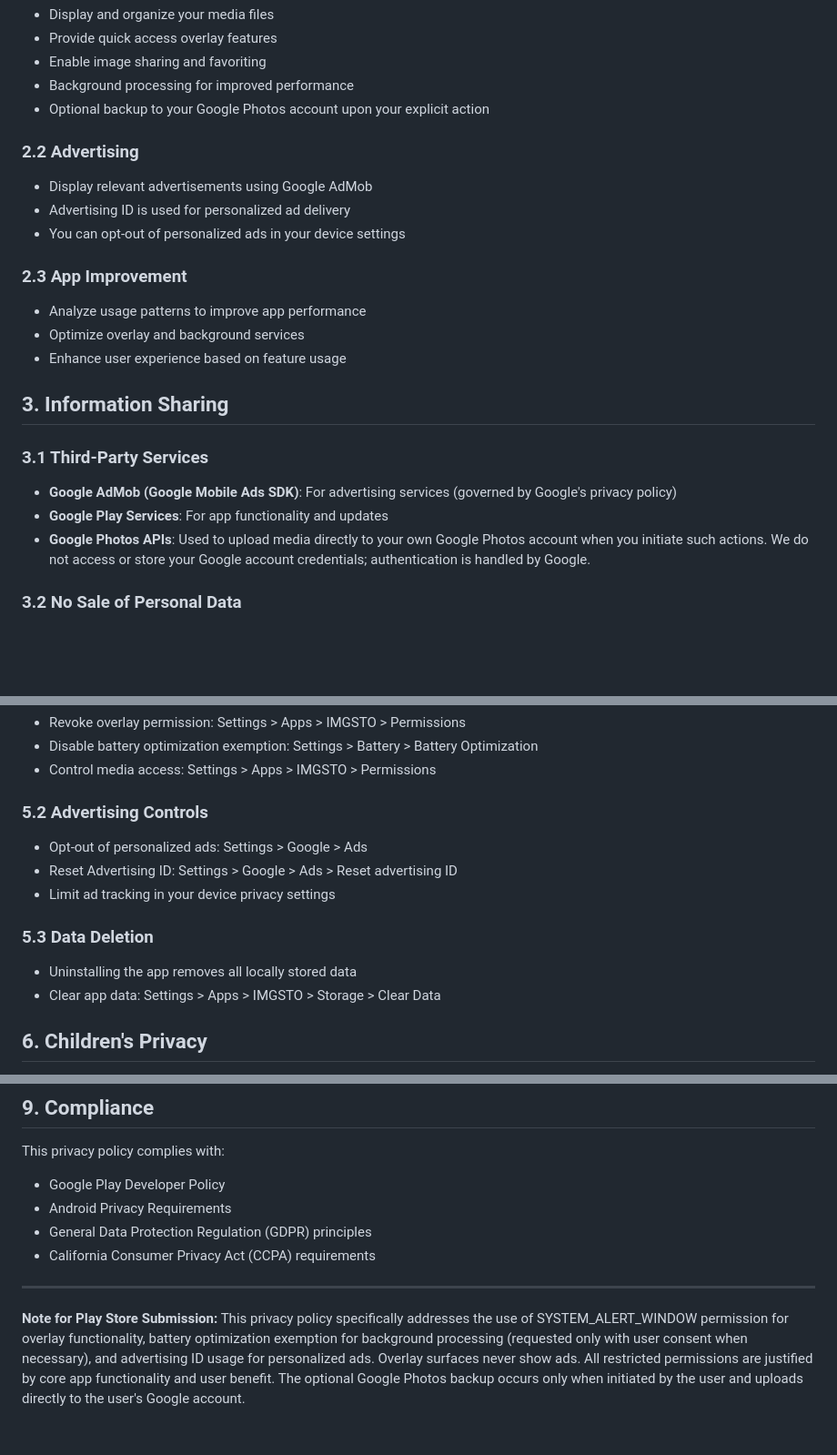
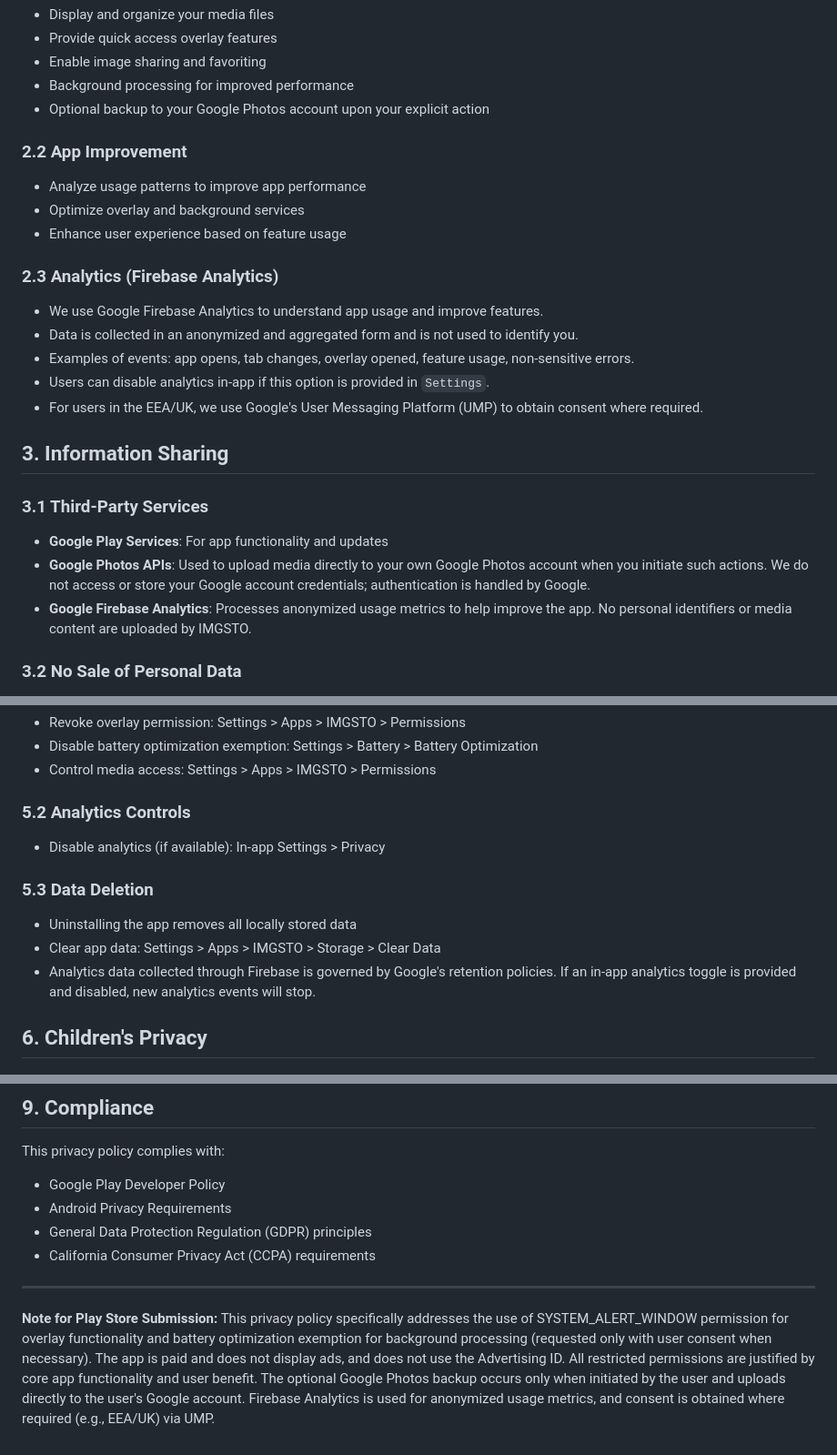
Before and after one commit to Dschingan/imgsto-site, a Markdown page: PRIVACY_POLICY.md, 3 parts joined by grey strips. Shown at 91% size. Rendered like a GitHub page; blank space fills up the shorter version.

```diff
--- a/PRIVACY_POLICY.md
+++ b/PRIVACY_POLICY.md
@@ -28,22 +27,24 @@
 - Background processing for improved performance
 - Optional backup to your Google Photos account upon your explicit action
 
-### 2.2 Advertising
-- Display relevant advertisements using Google AdMob
-- Advertising ID is used for personalized ad delivery
-- You can opt-out of personalized ads in your device settings
-
-### 2.3 App Improvement
+### 2.2 App Improvement
 - Analyze usage patterns to improve app performance
 - Optimize overlay and background services
 - Enhance user experience based on feature usage
 
+### 2.3 Analytics (Firebase Analytics)
+- We use Google Firebase Analytics to understand app usage and improve features.
+- Data is collected in an anonymized and aggregated form and is not used to identify you.
+- Examples of events: app opens, tab changes, overlay opened, feature usage, non-sensitive errors.
+- Users can disable analytics in-app if this option is provided in `Settings`.
+- For users in the EEA/UK, we use Google's User Messaging Platform (UMP) to obtain consent where required.
+
 ## 3. Information Sharing
 
 ### 3.1 Third-Party Services
-- **Google AdMob (Google Mobile Ads SDK)**: For advertising services (governed by Google's privacy policy)
 - **Google Play Services**: For app functionality and updates
 - **Google Photos APIs**: Used to upload media directly to your own Google Photos account when you initiate such actions. We do not access or store your Google account credentials; authentication is handled by Google.
+- **Google Firebase Analytics**: Processes anonymized usage metrics to help improve the app. No personal identifiers or media content are uploaded by IMGSTO.
 
 ### 3.2 No Sale of Personal Data
 - We do not sell, rent, or trade your personal information
@@ -69,14 +70,13 @@
 - Disable battery optimization exemption: Settings > Battery > Battery Optimization
 - Control media access: Settings > Apps > IMGSTO > Permissions
 
-### 5.2 Advertising Controls
-- Opt-out of personalized ads: Settings > Google > Ads
-- Reset Advertising ID: Settings > Google > Ads > Reset advertising ID
-- Limit ad tracking in your device privacy settings
+### 5.2 Analytics Controls
+- Disable analytics (if available): In-app Settings > Privacy
 
 ### 5.3 Data Deletion
 - Uninstalling the app removes all locally stored data
 - Clear app data: Settings > Apps > IMGSTO > Storage > Clear Data
+- Analytics data collected through Firebase is governed by Google's retention policies. If an in-app analytics toggle is provided and disabled, new analytics events will stop.
 
 ## 6. Children's Privacy
 
@@ -108,4 +108,4 @@ This privacy policy complies with:
 ---
 
 **Note for Play Store Submission:**
-This privacy policy specifically addresses the use of SYSTEM_ALERT_WINDOW permission for overlay functionality, battery optimization exemption for background processing (requested only with user consent when necessary), and advertising ID usage for personalized ads. Overlay surfaces never show ads. All restricted permissions are justified by core app functionality and user benefit. The optional Google Photos backup occurs only when initiated by the user and uploads directly to the user's Google account.
+This privacy policy specifically addresses the use of SYSTEM_ALERT_WINDOW permission for overlay functionality and battery optimization exemption for background processing (requested only with user consent when necessary). The app is paid and does not display ads, and does not use the Advertising ID. All restricted permissions are justified by core app functionality and user benefit. The optional Google Photos backup occurs only when initiated by the user and uploads directly to the user's Google account. Firebase Analytics is used for anonymized usage metrics, and consent is obtained where required (e.g., EEA/UK) via UMP.
```
Also changed, not shown: other parts of PRIVACY_POLICY.md (+1 -2 lines).
